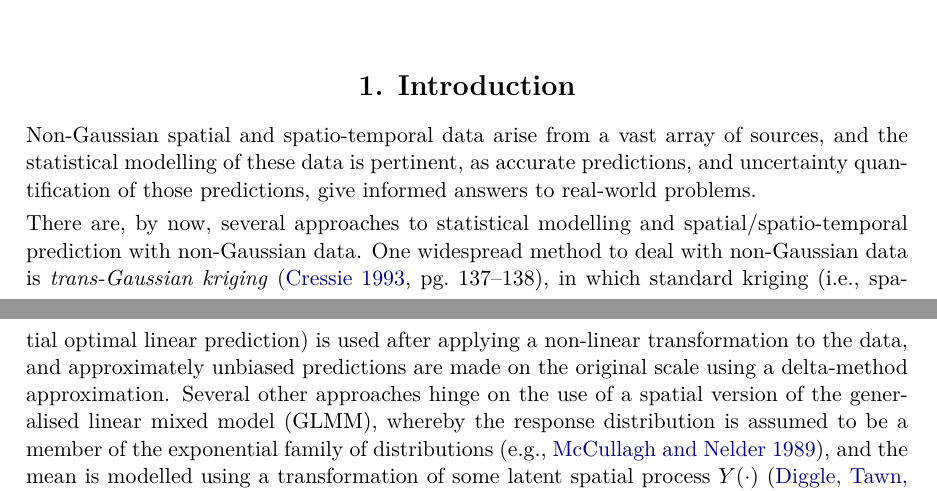
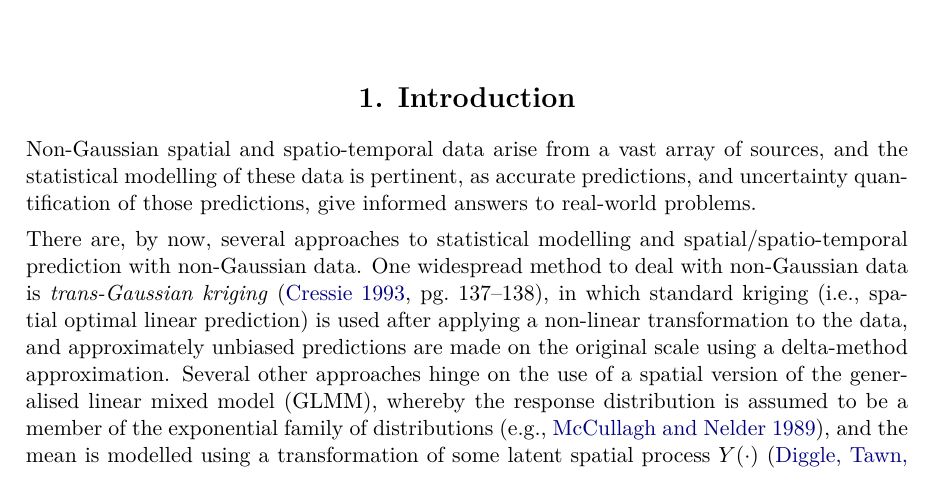
Before and after one commit to MattSainsbury-Dale/FRKv2_src, a LaTeX document (TeX/FRKv2.tex): two parts of pages 1 and 2 of 45 before the commit and part of page 1 of 45 after it, the two joined at a grey line, cut so that both start at the same text. Compiled offline with pdfLaTeX.

```diff
--- a/TeX/FRKv2.tex
+++ b/TeX/FRKv2.tex
@@ -1,5 +1,5 @@
-%\documentclass[nojss]{jss}
-\documentclass[article]{jss}
+\documentclass[nojss]{jss}
+%\documentclass[article]{jss}
 
 %% -- LaTeX packages and custom commands ---------------------------------------
 
```
Also changed, not shown: README.md.
